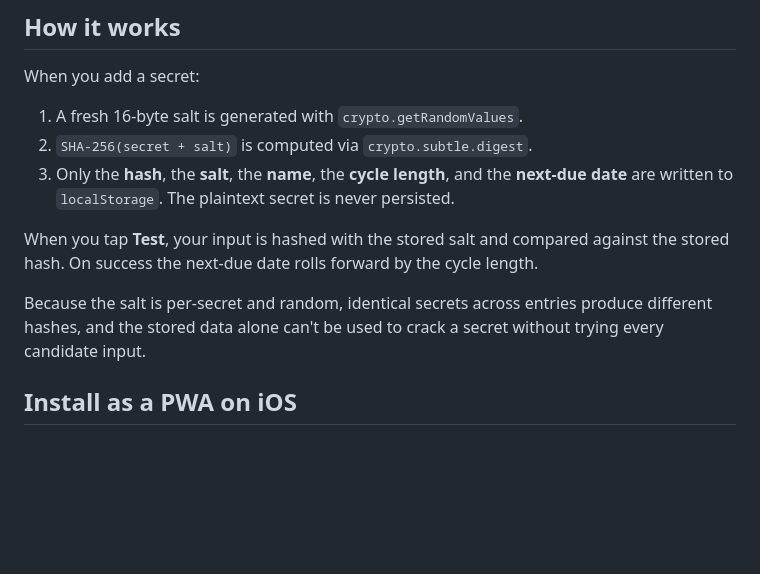
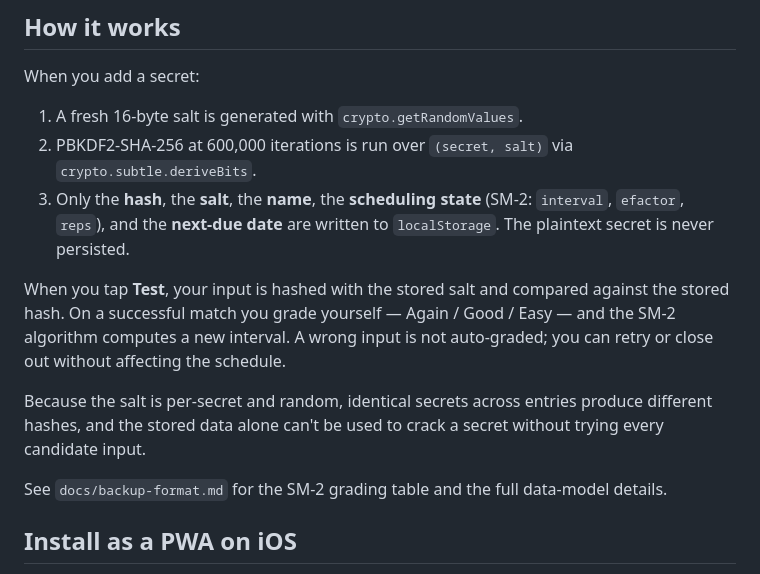
Before and after one commit to only1thor/RePass, a Markdown page: README.md, the part around the change. Rendered like a GitHub page; blank space fills up the shorter version.

```diff
--- a/README.md
+++ b/README.md
@@ -11,18 +11,25 @@ No backend. No accounts. No network calls after first load.
 When you add a secret:
 
 1. A fresh 16-byte salt is generated with `crypto.getRandomValues`.
-2. `SHA-256(secret + salt)` is computed via `crypto.subtle.digest`.
-3. Only the **hash**, the **salt**, the **name**, the **cycle length**, and
-   the **next-due date** are written to `localStorage`. The plaintext
-   secret is never persisted.
+2. PBKDF2-SHA-256 at 600,000 iterations is run over `(secret, salt)`
+   via `crypto.subtle.deriveBits`.
+3. Only the **hash**, the **salt**, the **name**, the **scheduling
+   state** (SM-2: `interval`, `efactor`, `reps`), and the **next-due
+   date** are written to `localStorage`. The plaintext secret is never
+   persisted.
 
 When you tap **Test**, your input is hashed with the stored salt and
-compared against the stored hash. On success the next-due date rolls
-forward by the cycle length.
+compared against the stored hash. On a successful match you grade
+yourself — Again / Good / Easy — and the SM-2 algorithm computes a new
+interval. A wrong input is not auto-graded; you can retry or close out
+without affecting the schedule.
 
 Because the salt is per-secret and random, identical secrets across
-entries produce different hashes, and the stored data alone can't be used
-to crack a secret without trying every candidate input.
+entries produce different hashes, and the stored data alone can't be
+used to crack a secret without trying every candidate input.
+
+See `docs/backup-format.md` for the SM-2 grading table and the full
+data-model details.
 
 ## Install as a PWA on iOS
 
```
Also changed, not shown: docs/backup-format.md (+69 -7 lines).
